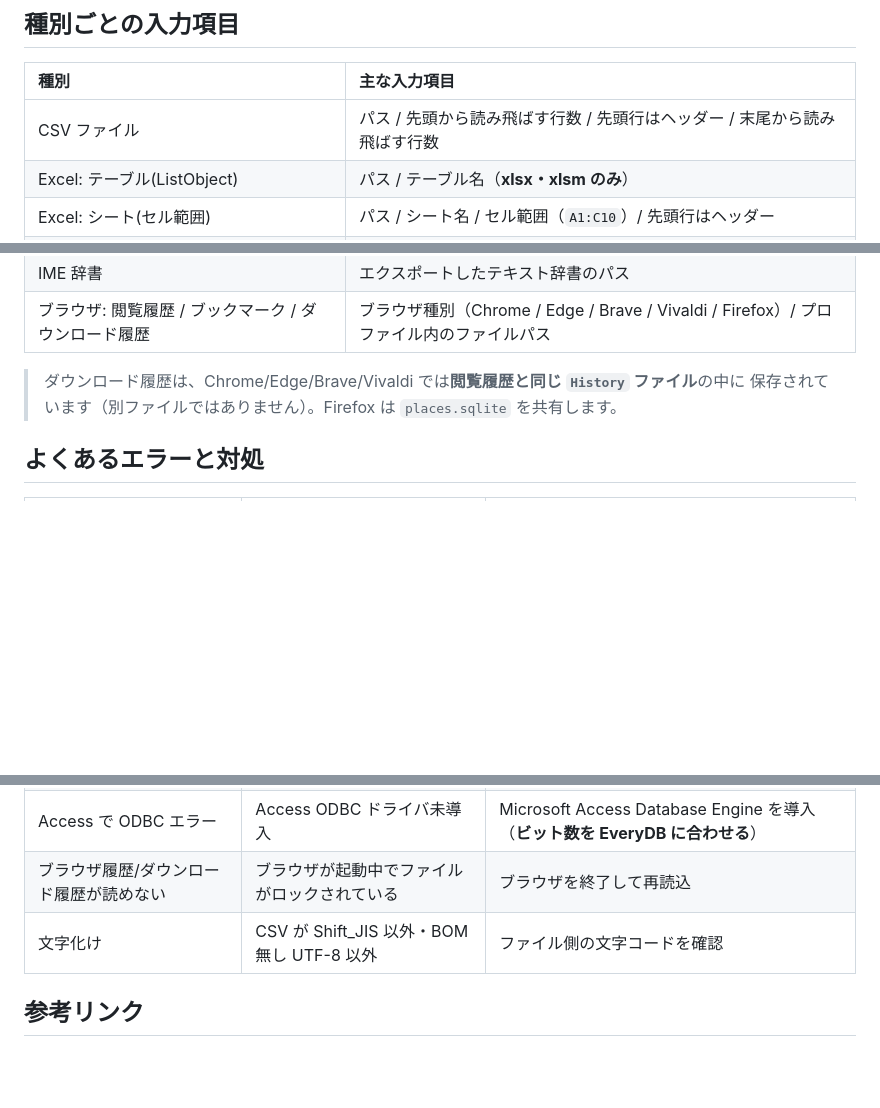
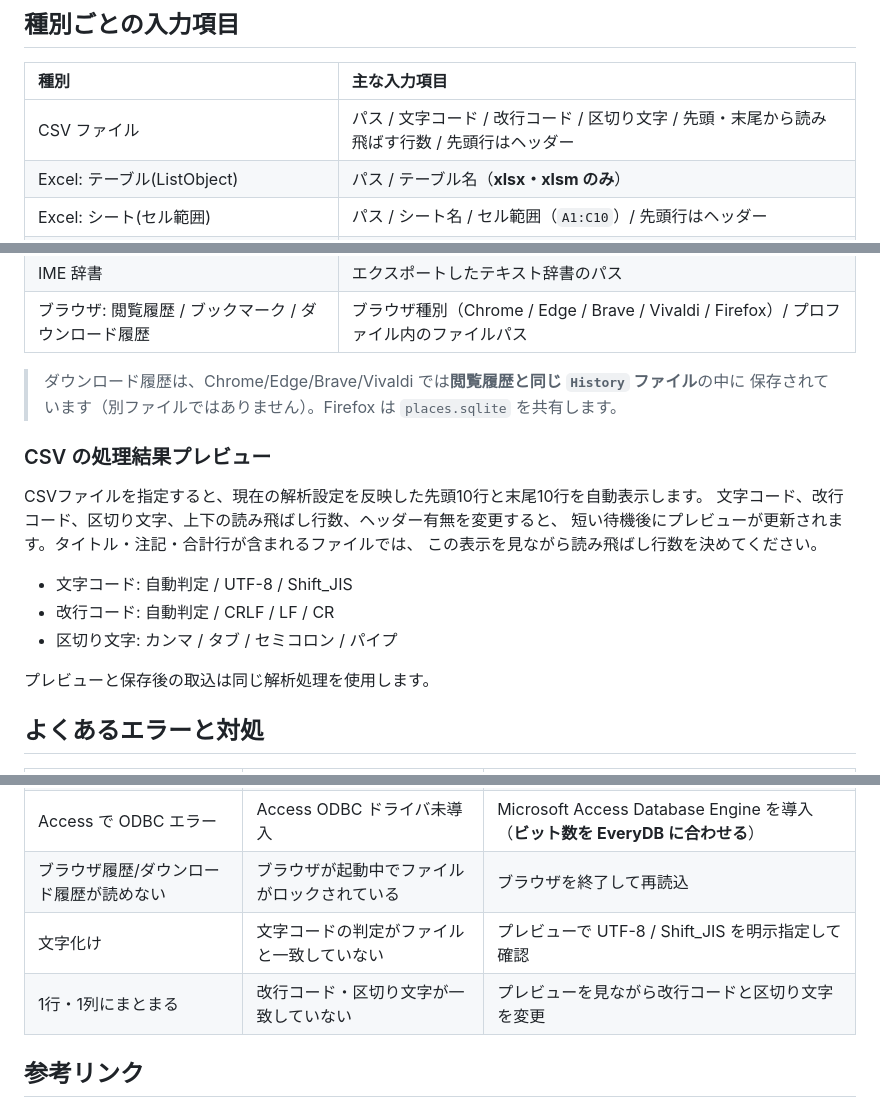
Before and after one commit to KotorinChunChun/EveryDB, a Markdown page: docs/guides/local-files.md, 3 parts joined by grey strips. Drawn GitHub-style; blank space fills up the shorter version.

Commit message:
docs: explain CSV preview and Notion names

```diff
--- a/docs/guides/local-files.md
+++ b/docs/guides/local-files.md
@@ -26,7 +26,7 @@ PC 上（またはネットワーク共有上）のファイルを直接読み
 
 | 種別 | 主な入力項目 |
 | :--- | :--- |
-| CSV ファイル | パス / 先頭から読み飛ばす行数 / 先頭行はヘッダー / 末尾から読み飛ばす行数 |
+| CSV ファイル | パス / 文字コード / 改行コード / 区切り文字 / 先頭・末尾から読み飛ばす行数 / 先頭行はヘッダー |
 | Excel: テーブル(ListObject) | パス / テーブル名（**xlsx・xlsm のみ**） |
 | Excel: シート(セル範囲) | パス / シート名 / セル範囲（`A1:C10`）/ 先頭行はヘッダー |
 | Excel: シート名一覧 | パス |
@@ -39,6 +39,19 @@ PC 上（またはネットワーク共有上）のファイルを直接読み
 > ダウンロード履歴は、Chrome/Edge/Brave/Vivaldi では**閲覧履歴と同じ `History` ファイル**の中に
 > 保存されています（別ファイルではありません）。Firefox は `places.sqlite` を共有します。
 
+### CSV の処理結果プレビュー
+
+CSVファイルを指定すると、現在の解析設定を反映した先頭10行と末尾10行を自動表示します。
+文字コード、改行コード、区切り文字、上下の読み飛ばし行数、ヘッダー有無を変更すると、
+短い待機後にプレビューが更新されます。タイトル・注記・合計行が含まれるファイルでは、
+この表示を見ながら読み飛ばし行数を決めてください。
+
+- 文字コード: 自動判定 / UTF-8 / Shift_JIS
+- 改行コード: 自動判定 / CRLF / LF / CR
+- 区切り文字: カンマ / タブ / セミコロン / パイプ
+
+プレビューと保存後の取込は同じ解析処理を使用します。
+
 ## よくあるエラーと対処
 
 | 症状 | 原因 | 対処 |
@@ -47,7 +60,8 @@ PC 上（またはネットワーク共有上）のファイルを直接読み
 | Excel テーブルが読めない | `.xls` 形式 | xlsx / xlsm で保存し直す |
 | Access で ODBC エラー | Access ODBC ドライバ未導入 | Microsoft Access Database Engine を導入（**ビット数を EveryDB に合わせる**） |
 | ブラウザ履歴/ダウンロード履歴が読めない | ブラウザが起動中でファイルがロックされている | ブラウザを終了して再読込 |
-| 文字化け | CSV が Shift_JIS 以外・BOM 無し UTF-8 以外 | ファイル側の文字コードを確認 |
+| 文字化け | 文字コードの判定がファイルと一致していない | プレビューで UTF-8 / Shift_JIS を明示指定して確認 |
+| 1行・1列にまとまる | 改行コード・区切り文字が一致していない | プレビューを見ながら改行コードと区切り文字を変更 |
 
 ## 参考リンク
 
```
Also changed, not shown: docs/guides/notion.md (+3 -0 lines).
